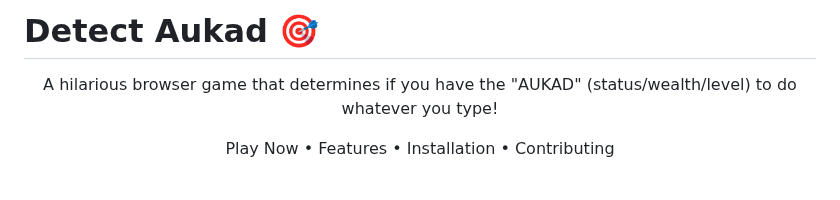
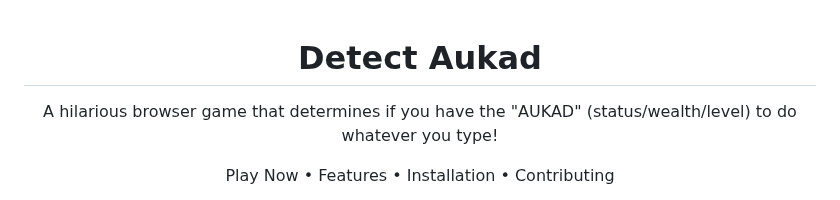
Before and after one commit to aintadev/Detect-Aukad, a Markdown page: README.md, the part around the change. GitHub-like rendering.

```diff
--- a/README.md
+++ b/README.md
@@ -1,7 +1,6 @@
-# Detect Aukad 🎯
-
 <div align="center">
 
+# Detect Aukad
 A hilarious browser game that determines if you have the "AUKAD" (status/wealth/level) to do whatever you type!
 
 Play Now • Features • Installation • Contributing
```
